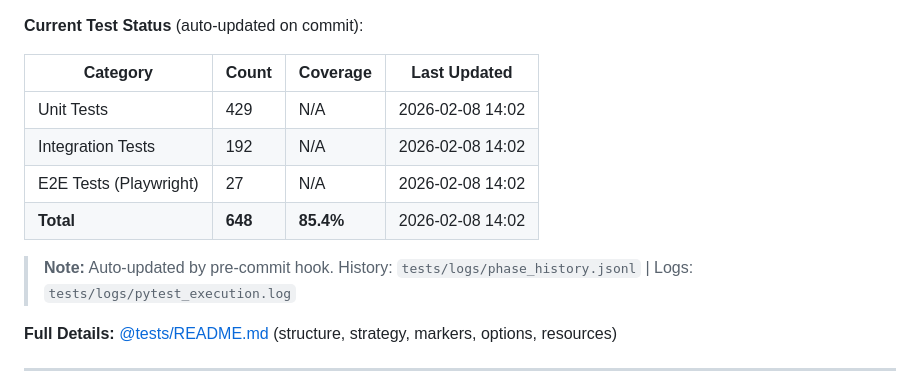
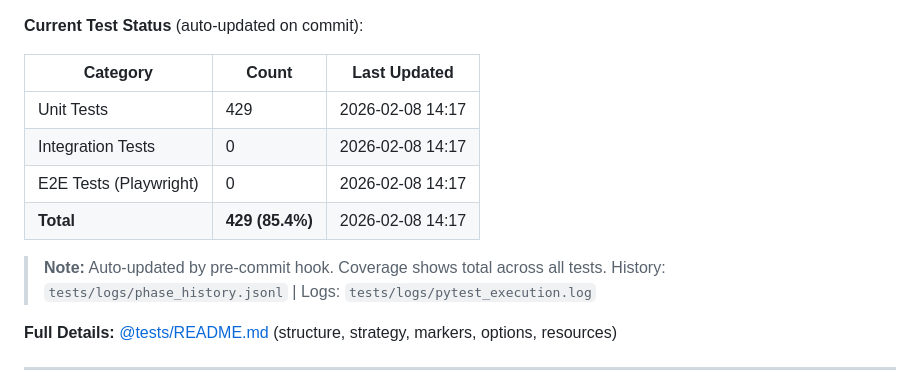
Before and after one commit to circling-booster/AgentHub, a Markdown page: CLAUDE.md, the part around the change. GitHub-like rendering.

Commit message:
refactor: simplify test status table to 3-column format

```diff
--- a/CLAUDE.md
+++ b/CLAUDE.md
@@ -166,14 +166,14 @@ Plan > Phase > Step
 
 **Current Test Status** (auto-updated on commit):
 
-| Category | Count | Coverage | Last Updated |
-|----------|-------|----------|--------------|
-| Unit Tests | 429 | N/A | 2026-02-08 14:02 |
-| Integration Tests | 192 | N/A | 2026-02-08 14:02 |
-| E2E Tests (Playwright) | 27 | N/A | 2026-02-08 14:02 |
-| **Total** | **648** | **85.4%** | 2026-02-08 14:02 |
+| Category | Count | Last Updated |
+|----------|-------|--------------|
+| Unit Tests | 429 | 2026-02-08 14:17 |
+| Integration Tests | 0 | 2026-02-08 14:17 |
+| E2E Tests (Playwright) | 0 | 2026-02-08 14:17 |
+| **Total** | **429 (85.4%)** | 2026-02-08 14:17 |
 
-> **Note:** Auto-updated by pre-commit hook. History: `tests/logs/phase_history.jsonl` | Logs: `tests/logs/pytest_execution.log`
+> **Note:** Auto-updated by pre-commit hook. Coverage shows total across all tests. History: `tests/logs/phase_history.jsonl` | Logs: `tests/logs/pytest_execution.log`
 
 **Full Details:** [@tests/README.md](tests/README.md) (structure, strategy, markers, options, resources)
 
```
